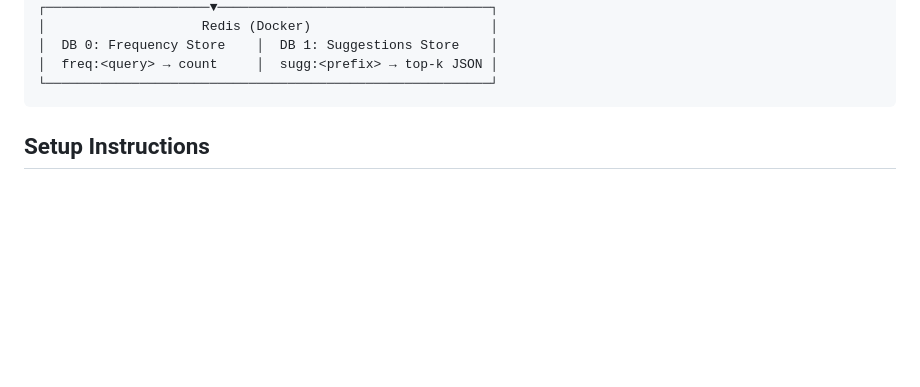
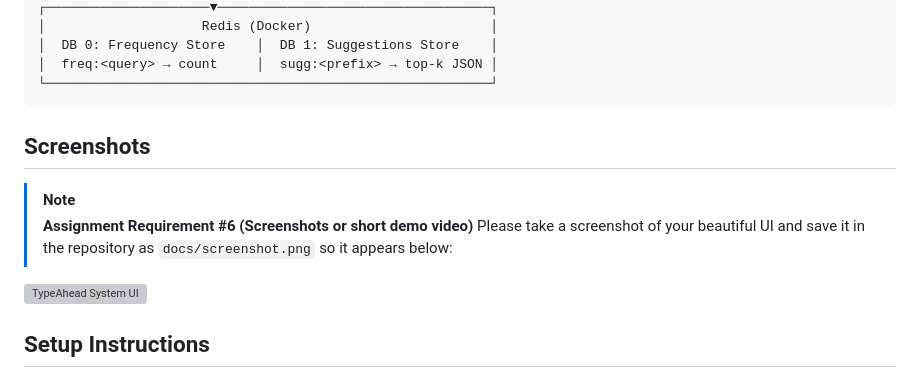
Before and after one commit to amishipatidar/TypeAhead, a Markdown page: README.md, the part around the change. Rendered like a GitHub page; blank space fills up the shorter version; grey boxes are pictures that could not be loaded.

Commit message:
Add screenshots section to README

````diff
--- a/README.md
+++ b/README.md
@@ -34,6 +34,14 @@ A high-level design (HLD) based search typeahead system built with **Node.js**,
 │  freq:<query> → count     │  sugg:<prefix> → top-k JSON │
 └─────────────────────────────────────────────────────────┘
 ```
+
+## Screenshots
+
+> [!NOTE]
+> **Assignment Requirement #6 (Screenshots or short demo video)**
+> Please take a screenshot of your beautiful UI and save it in the repository as `docs/screenshot.png` so it appears below:
+
+![TypeAhead System UI](docs/screenshot.png)
 
 ## Setup Instructions
 
````
